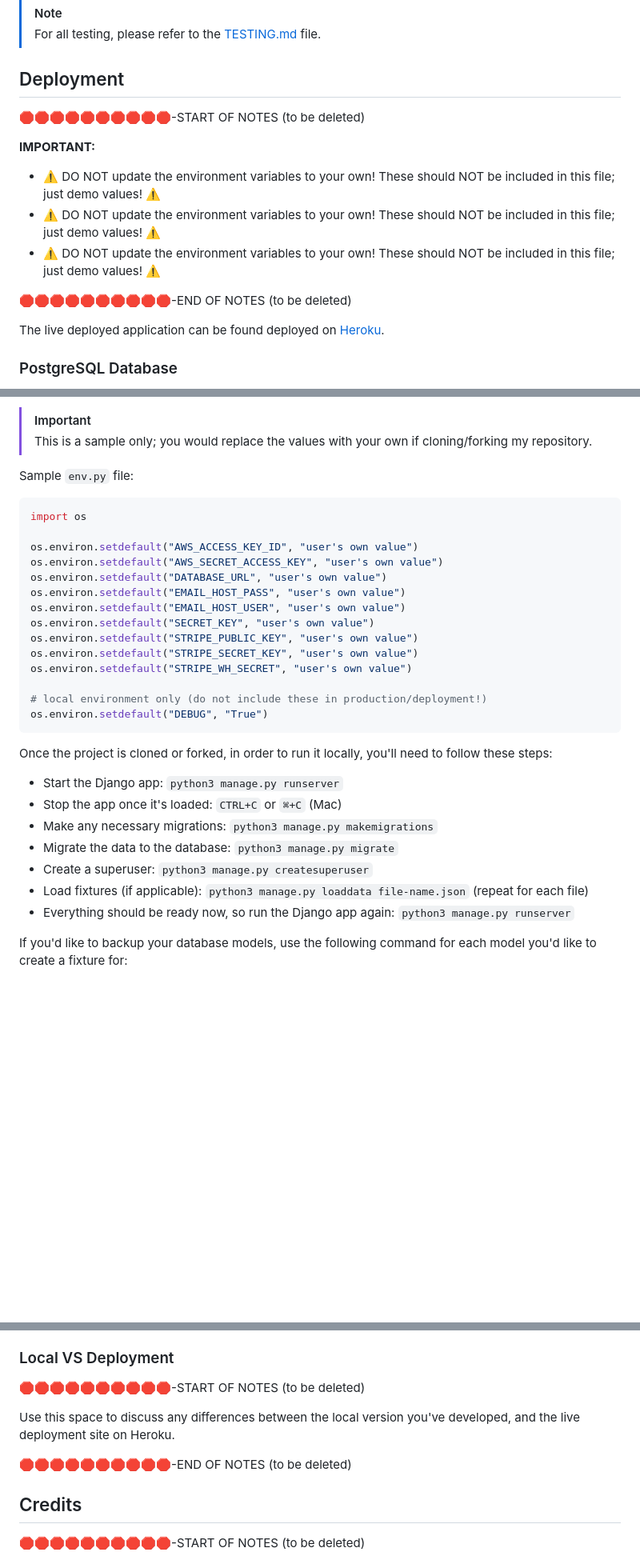
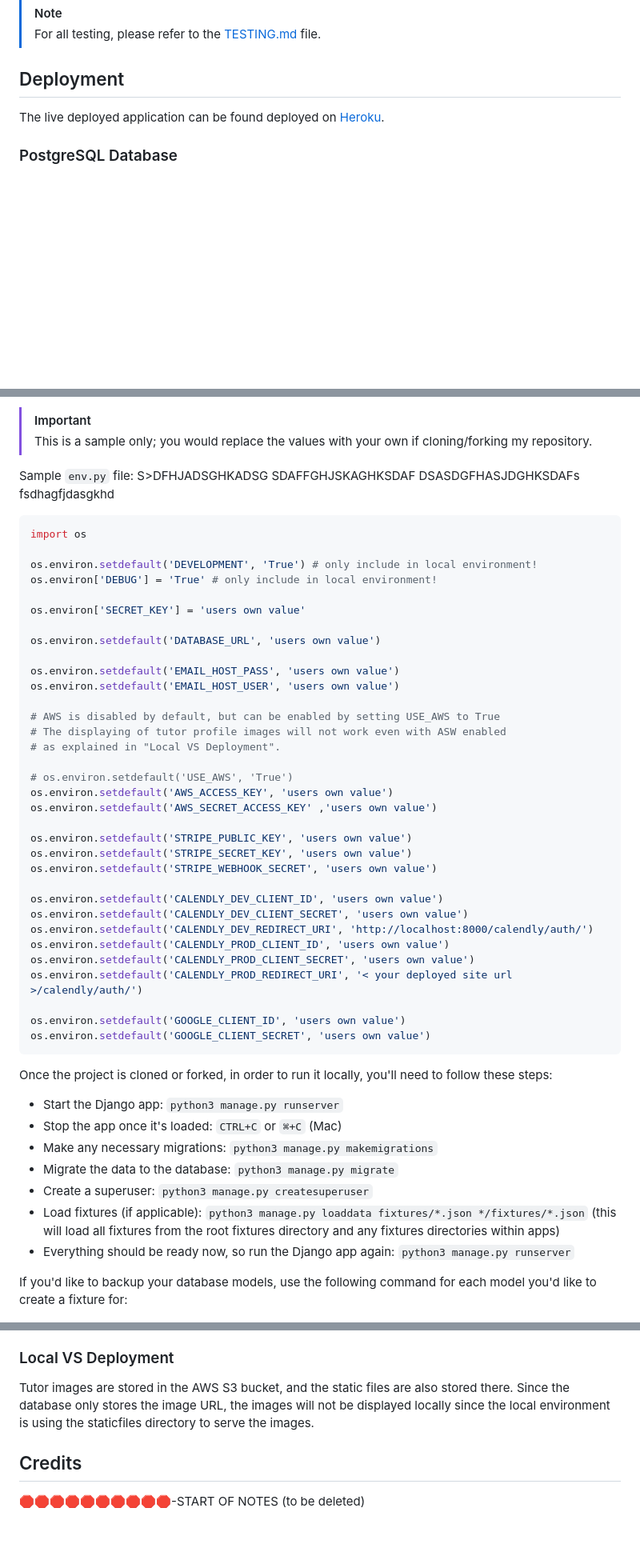
Before and after one commit to benschaf/gipfel-lerner, a Markdown page: README.md, 3 parts joined by grey strips. Shown at 80% size. Rendered like a GitHub page; blank space fills up the shorter version.

Commit message:
doc: add deployment instructions
closes #77

````diff
--- a/README.md
+++ b/README.md
@@ -912,16 +912,6 @@ The business goals of the app are to provide a platform where students can find
 
 ## Deployment
 
-🛑🛑🛑🛑🛑🛑🛑🛑🛑🛑-START OF NOTES (to be deleted)
-
-**IMPORTANT:**
-
-- ⚠️ DO NOT update the environment variables to your own! These should NOT be included in this file; just demo values! ⚠️
-- ⚠️ DO NOT update the environment variables to your own! These should NOT be included in this file; just demo values! ⚠️
-- ⚠️ DO NOT update the environment variables to your own! These should NOT be included in this file; just demo values! ⚠️
-
-🛑🛑🛑🛑🛑🛑🛑🛑🛑🛑-END OF NOTES (to be deleted)
-
 The live deployed application can be found deployed on [Heroku](https://gipfel-tutor-768a610dc54f.herokuapp.com).
 
 ### PostgreSQL Database
@@ -1190,22 +1284,44 @@ and include the same environment variables listed above from the Heroku deployme
 > This is a sample only; you would replace the values with your own if cloning/forking my repository.
 
 Sample `env.py` file:
-
+S>DFHJADSGHKADSG
+SDAFFGHJSKAGHKSDAF
+DSASDGFHASJDGHKSDAFs
+fsdhagfjdasgkhd
 ```python
 import os
 
-os.environ.setdefault("AWS_ACCESS_KEY_ID", "user's own value")
-os.environ.setdefault("AWS_SECRET_ACCESS_KEY", "user's own value")
-os.environ.setdefault("DATABASE_URL", "user's own value")
-os.environ.setdefault("EMAIL_HOST_PASS", "user's own value")
-os.environ.setdefault("EMAIL_HOST_USER", "user's own value")
-os.environ.setdefault("SECRET_KEY", "user's own value")
-os.environ.setdefault("STRIPE_PUBLIC_KEY", "user's own value")
-os.environ.setdefault("STRIPE_SECRET_KEY", "user's own value")
-os.environ.setdefault("STRIPE_WH_SECRET", "user's own value")
-
-# local environment only (do not include these in production/deployment!)
-os.environ.setdefault("DEBUG", "True")
+os.environ.setdefault('DEVELOPMENT', 'True') # only include in local environment!
+os.environ['DEBUG'] = 'True' # only include in local environment!
+
+os.environ['SECRET_KEY'] = 'users own value'
+
+os.environ.setdefault('DATABASE_URL', 'users own value')
+
+os.environ.setdefault('EMAIL_HOST_PASS', 'users own value')
+os.environ.setdefault('EMAIL_HOST_USER', 'users own value')
+
+# AWS is disabled by default, but can be enabled by setting USE_AWS to True
+# The displaying of tutor profile images will not work even with ASW enabled
+# as explained in "Local VS Deployment".
+
+# os.environ.setdefault('USE_AWS', 'True')
+os.environ.setdefault('AWS_ACCESS_KEY', 'users own value')
+os.environ.setdefault('AWS_SECRET_ACCESS_KEY' ,'users own value')
+
+os.environ.setdefault('STRIPE_PUBLIC_KEY', 'users own value')
+os.environ.setdefault('STRIPE_SECRET_KEY', 'users own value')
+os.environ.setdefault('STRIPE_WEBHOOK_SECRET', 'users own value')
+
+os.environ.setdefault('CALENDLY_DEV_CLIENT_ID', 'users own value')
+os.environ.setdefault('CALENDLY_DEV_CLIENT_SECRET', 'users own value')
+os.environ.setdefault('CALENDLY_DEV_REDIRECT_URI', 'http://localhost:8000/calendly/auth/')
+os.environ.setdefault('CALENDLY_PROD_CLIENT_ID', 'users own value')
+os.environ.setdefault('CALENDLY_PROD_CLIENT_SECRET', 'users own value')
+os.environ.setdefault('CALENDLY_PROD_REDIRECT_URI', '< your deployed site url >/calendly/auth/')
+
+os.environ.setdefault('GOOGLE_CLIENT_ID', 'users own value')
+os.environ.setdefault('GOOGLE_CLIENT_SECRET', 'users own value')
 ```
 
 Once the project is cloned or forked, in order to run it locally, you'll need to follow these steps:
@@ -1215,7 +1331,7 @@ Once the project is cloned or forked, in order to run it locally, you'll need to
 - Make any necessary migrations: `python3 manage.py makemigrations`
 - Migrate the data to the database: `python3 manage.py migrate`
 - Create a superuser: `python3 manage.py createsuperuser`
-- Load fixtures (if applicable): `python3 manage.py loaddata file-name.json` (repeat for each file)
+- Load fixtures (if applicable): `python3 manage.py loaddata fixtures/*.json */fixtures/*.json` (this will load all fixtures from the root fixtures directory and any fixtures directories within apps)
 - Everything should be ready now, so run the Django app again: `python3 manage.py runserver`
 
 If you'd like to backup your database models, use the following command for each model you'd like to create a fixture for:
@@ -1254,11 +1370,7 @@ You can fork this repository by using the following steps:
 
 ### Local VS Deployment
 
-🛑🛑🛑🛑🛑🛑🛑🛑🛑🛑-START OF NOTES (to be deleted)
-
-Use this space to discuss any differences between the local version you've developed, and the live deployment site on Heroku.
-
-🛑🛑🛑🛑🛑🛑🛑🛑🛑🛑-END OF NOTES (to be deleted)
+Tutor images are stored in the AWS S3 bucket, and the static files are also stored there. Since the database only stores the image URL, the images will not be displayed locally since the local environment is using the staticfiles directory to serve the images.
 
 ## Credits
 
````
Also changed, not shown: other parts of README.md (+106 -2 lines).
